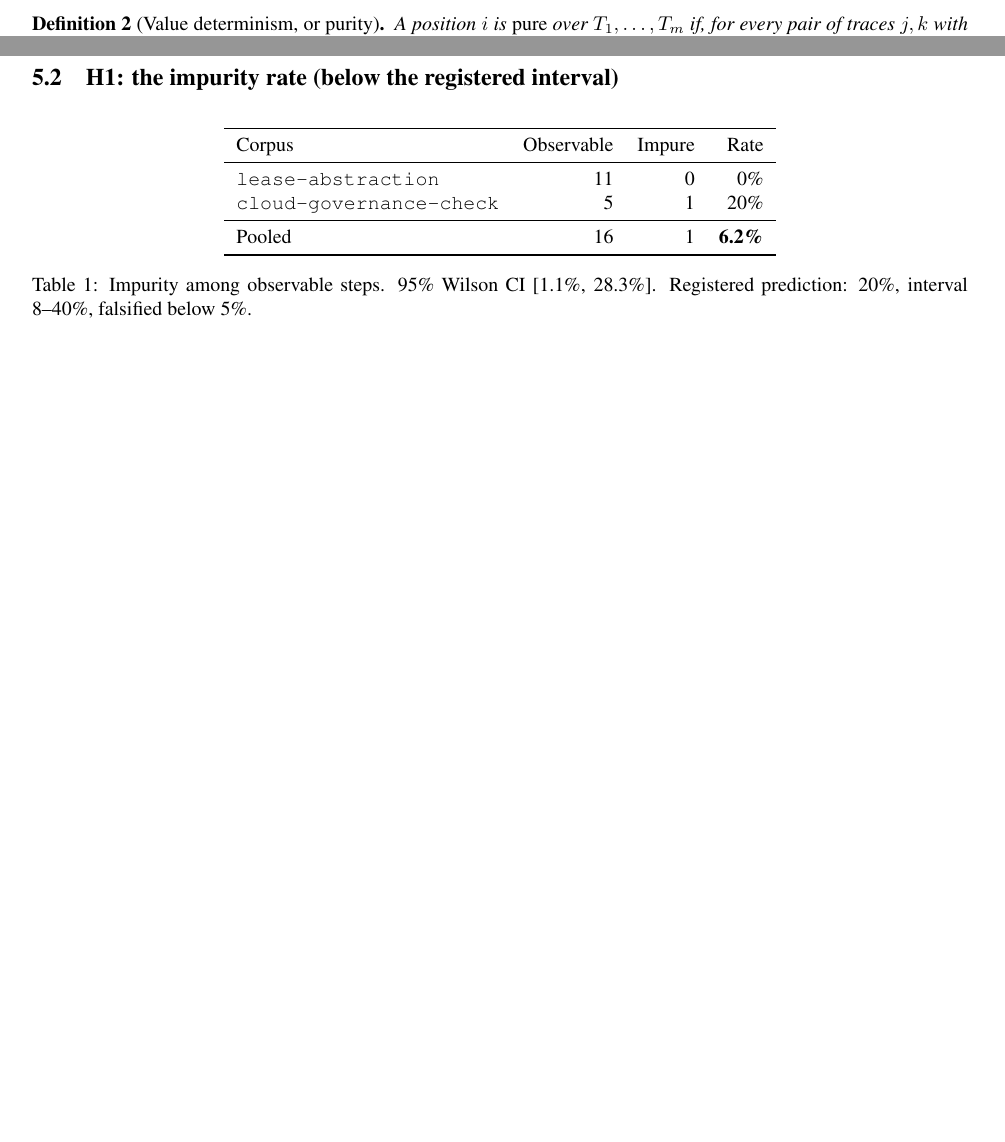
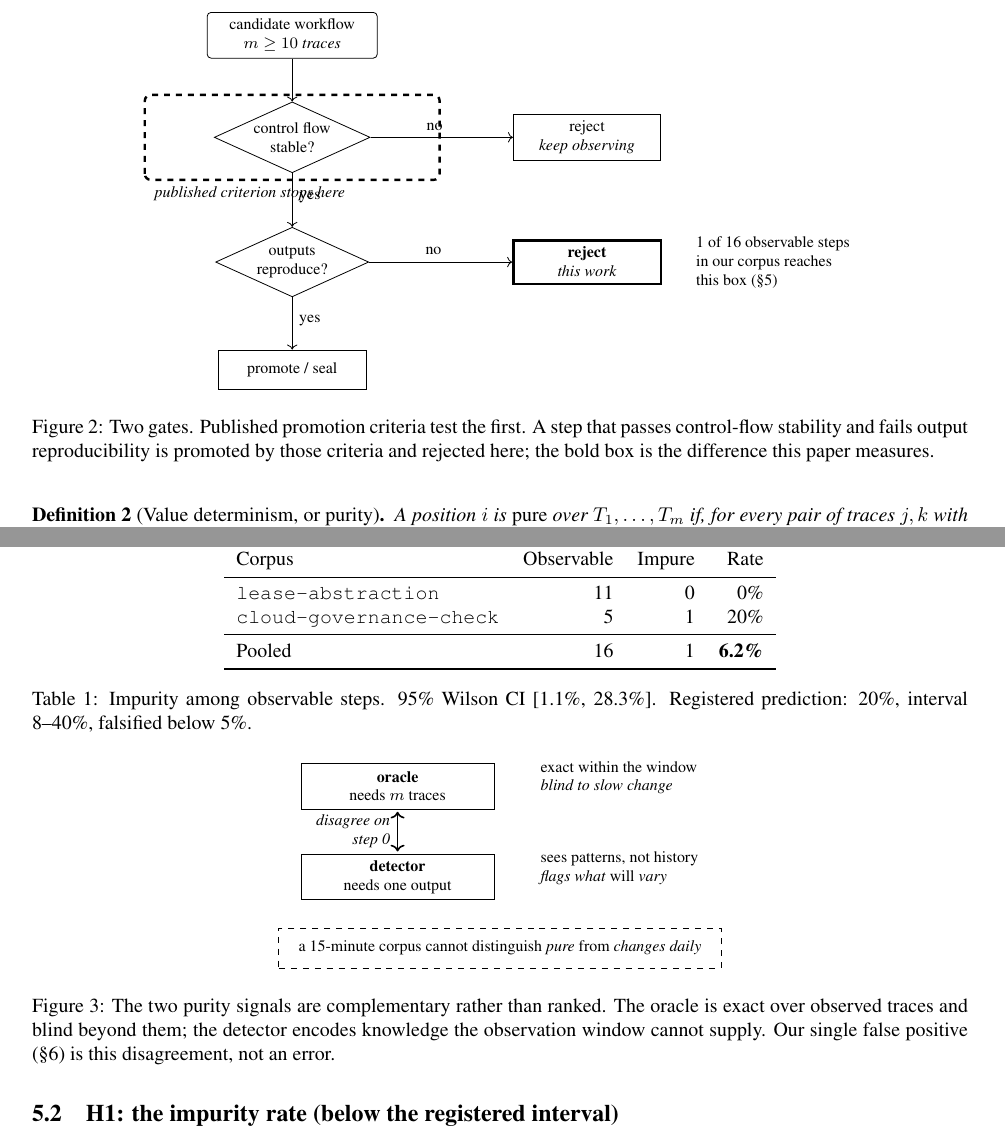
Before and after one commit to shramanpadhalni-web/quench, a LaTeX paper (docs/paper/main.tex, which reads docs/paper/figures.tex): two parts of pages 2 and 4 of 7 before the commit and two parts of pages 3 and 5 of 8 after it, joined at a grey line, cut at the place of the change, the shorter picture padded with empty space. Compiled offline with pdfLaTeX.

Commit message:
Three TikZ figures: the gap, the two gates, oracle vs detector
Fig 1  the gap from the actual corpus - identical input shape across all five
       steps and 31 traces, step 4 returning 14:15:03 / 14:15:31 / 14:22:07.
Fig 2  promotion as two gates, with a dashed box marking where the published
       criterion stops. The bold reject box is what this paper measures.
Fig 3  oracle vs detector - exact-within-window against pattern-based. The
       disagreement is our one false positive, argued as complementary rather
       than an error.

Monochrome and structural throughout: distinctions carried by shape, weight and
label, so they survive greyscale printing.

Build notes now in build.sh - amsthm for theorem environments, and TikZ lives
in texlive-pictures rather than texlive-latex-recommended.

Also: a TikZ style named "out" collides with the built-in path key of the same
name; renamed to "result".

```diff
--- /dev/null
+++ b/docs/paper/figures.tex
@@ -0,0 +69,87 @@
+\begin{figure}[t]
+\centering
+\begin{tikzpicture}[
+  font=\footnotesize,
+  box/.style={draw, rounded corners=2pt, minimum width=30mm,
+              minimum height=8mm, align=center},
+  gate/.style={draw, diamond, aspect=2.2, inner sep=1pt, align=center,
+               minimum width=26mm},
+  % NB: not named "out" - that collides with TikZ's built-in path key.
+  result/.style={draw, minimum width=26mm, minimum height=7mm, align=center},
+]
+
+\node[box] (cand) at (0,0) {candidate workflow\\\itshape $m \geq 10$ traces};
+
+\node[gate] (cf) at (0,-1.8) {control flow\\stable?};
+\node[gate] (pu) at (0,-4.0) {outputs\\reproduce?};
+
+\node[result] (rej1) at (5.2,-1.8) {reject\\\itshape keep observing};
+\node[result, very thick] (rej2) at (5.2,-4.0)
+  {\textbf{reject}\\\itshape this work};
+\node[result] (seal) at (0,-5.9) {promote / seal};
+
+\draw[->] (cand) -- (cf);
+\draw[->] (cf) -- node[right, pos=0.45] {yes} (pu);
+\draw[->] (cf) -- node[above, pos=0.45] {no} (rej1);
+\draw[->] (pu) -- node[right, pos=0.45] {yes} (seal);
+\draw[->] (pu) -- node[above, pos=0.45] {no} (rej2);
+
+% what the published criterion does
+\draw[dashed, very thick, rounded corners=3pt]
+  (-2.6,-2.55) rectangle (2.6,-1.05);
+\node[anchor=west, font=\footnotesize\itshape] at (-2.55,-2.8)
+  {published criterion stops here};
+
+\node[anchor=west, align=left, font=\footnotesize] at (7.0,-4.0)
+  {1 of 16 observable steps\\
+   in our corpus reaches\\
+   this box (\S\ref{sec:results})};
+
+\end{tikzpicture}
+\caption{Two gates. Published promotion criteria test the first. A step that
+passes control-flow stability and fails output reproducibility is promoted by
+those criteria and rejected here; the bold box is the difference this paper
+measures.}
+\label{fig:gates}
+\end{figure}
+}
+
+% ---------------------------------------------------------------- Figure 3
+% Oracle vs detector: what each can and cannot see.
+\newcommand{\figOracleDetector}{%
+\begin{figure}[t]
+\centering
+\begin{tikzpicture}[
+  font=\footnotesize,
+  band/.style={draw, minimum height=8mm, align=center, inner sep=3pt},
+]
+
+\node[band, minimum width=34mm] (oracle) at (0,0)
+  {\textbf{oracle}\\needs $m$ traces};
+\node[band, minimum width=34mm] (det) at (0,-1.6)
+  {\textbf{detector}\\needs one output};
+
+\node[align=left, anchor=west, font=\footnotesize] at (2.4, 0.15)
+  {exact within the window\\
+   \itshape blind to slow change};
+\node[align=left, anchor=west, font=\footnotesize] at (2.4, -1.45)
+  {sees patterns, not history\\
+   \itshape flags what \emph{will} vary};
+
+\draw[<->, thick] (0,-0.45) -- (0,-1.15)
+  node[midway, left, font=\footnotesize\itshape, align=right]
+  {disagree on\\step 0};
+
+\node[draw, dashed, minimum width=78mm, minimum height=7mm, anchor=north west,
+      align=center, font=\footnotesize] at (-2.1,-2.5)
+  {a 15-minute corpus cannot distinguish
+   \emph{pure} from \emph{changes daily}};
+
+\end{tikzpicture}
+\caption{The two purity signals are complementary rather than ranked. The
+oracle is exact over observed traces and blind beyond them; the detector
+encodes knowledge the observation window cannot supply. Our single false
+positive (\S\ref{sec:fp}) is this disagreement, not an error.}
+\label{fig:oracle}
+\end{figure}
+}
--- a/docs/paper/main.tex
+++ b/docs/paper/main.tex
@@ -21,6 +21,9 @@
 \usepackage{hyperref}
 \usepackage{url}
 \usepackage{graphicx}
+\usepackage{tikz}
+\usetikzlibrary{shapes.geometric,positioning,arrows.meta}
+\input{figures}
 
 \hypersetup{colorlinks=true, linkcolor=black, citecolor=black, urlcolor=blue}
 
```
Also changed, not shown: docs/paper/figures.tex (68 more changed lines), docs/paper/main.tex (6 more changed lines).
